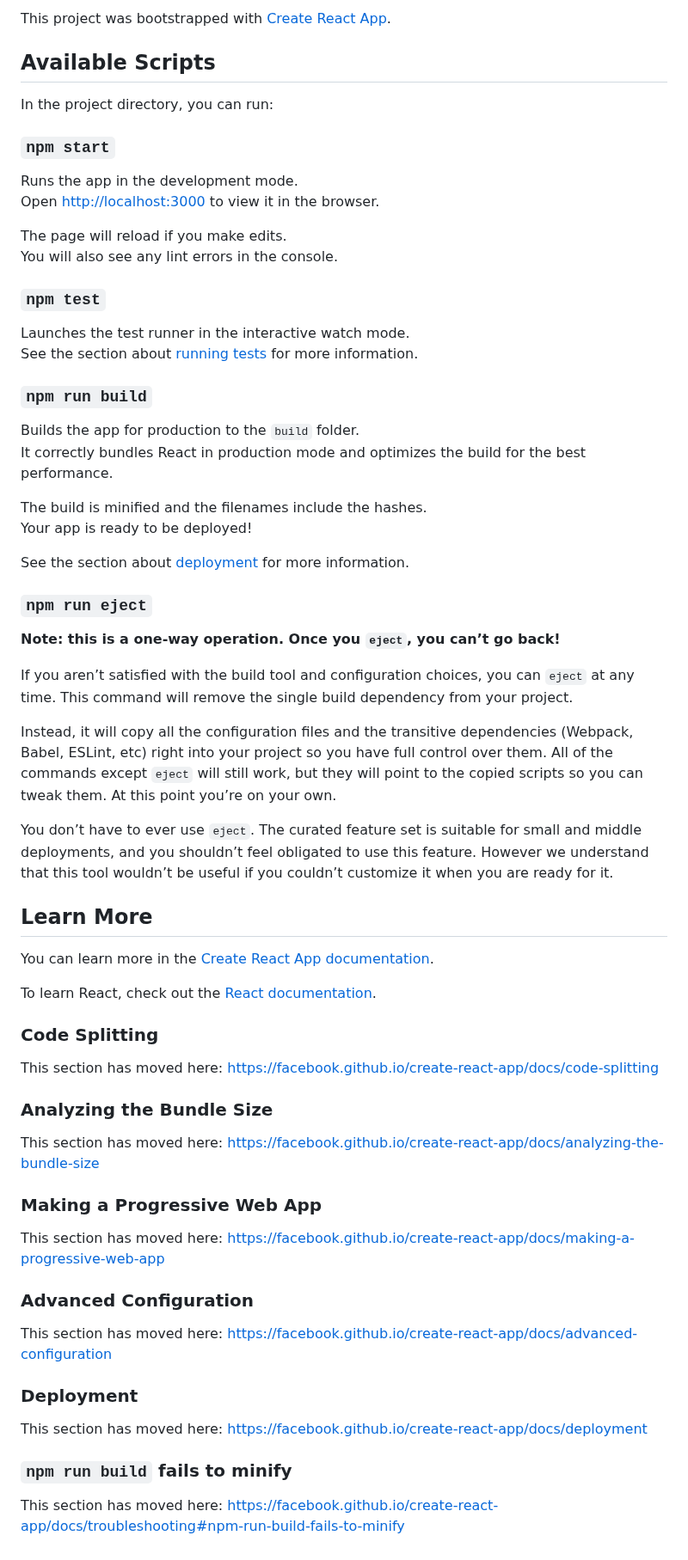
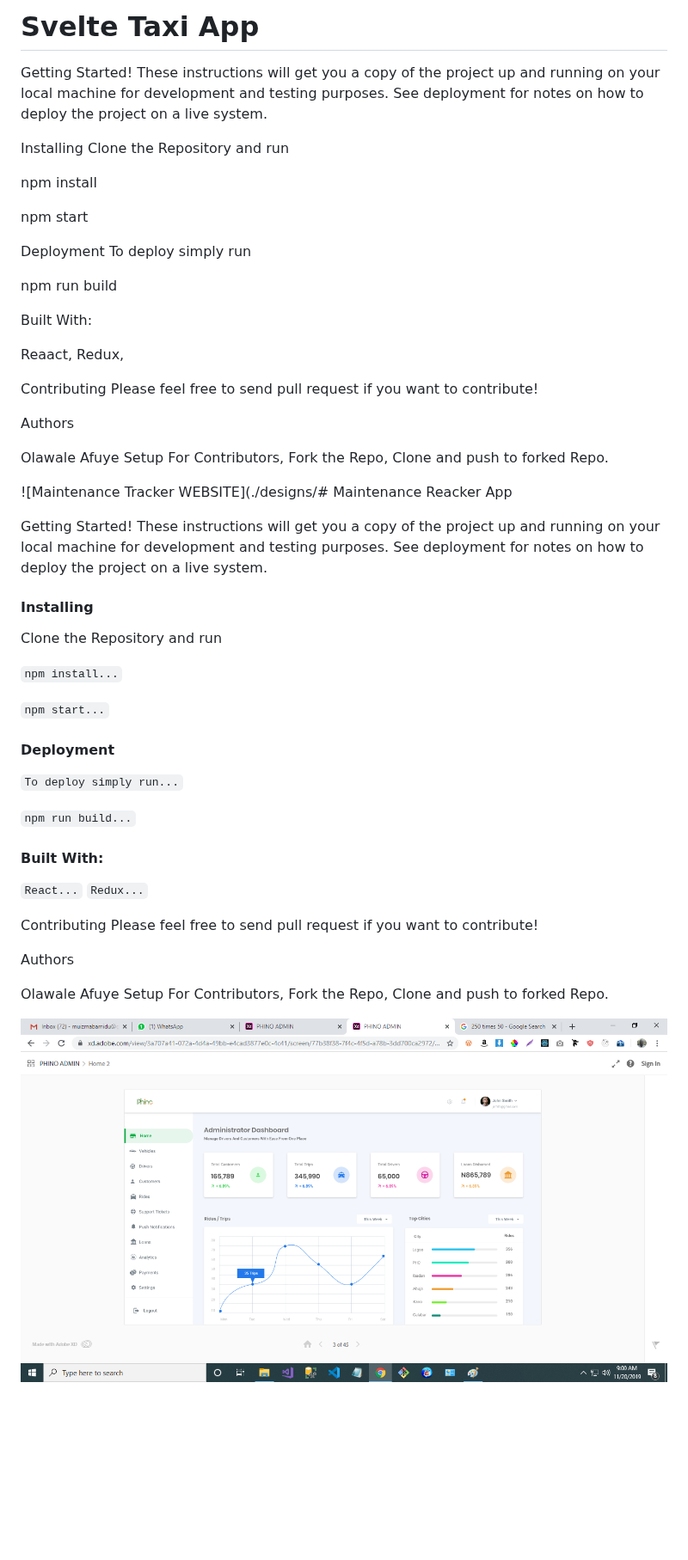
Before and after one commit to walosha/svelte_taxi, a Markdown page: README.md, the part around the change. Shown at 86% size. Rendered like a GitHub page; pictures changed too: design/svelte_taxi.png (added); blank space fills up the shorter version.

```diff
--- a/README.md
+++ b/README.md
@@ -1,68 +1,65 @@
-This project was bootstrapped with [Create React App](https://github.com/facebook/create-react-app).
+# Svelte Taxi App
 
-## Available Scripts
+Getting Started!
+These instructions will get you a copy of the project up and running on your local machine for development and testing purposes. See deployment for notes on how to deploy the project on a live system.
 
-In the project directory, you can run:
+Installing
+Clone the Repository and run
 
-### `npm start`
+npm install
 
-Runs the app in the development mode.<br />
-Open [http://localhost:3000](http://localhost:3000) to view it in the browser.
+npm start
 
-The page will reload if you make edits.<br />
-You will also see any lint errors in the console.
+Deployment
+To deploy simply run
 
-### `npm test`
+npm run build
 
-Launches the test runner in the interactive watch mode.<br />
-See the section about [running tests](https://facebook.github.io/create-react-app/docs/running-tests) for more information.
+Built With:
 
-### `npm run build`
+Reaact,
+Redux,
 
-Builds the app for production to the `build` folder.<br />
-It correctly bundles React in production mode and optimizes the build for the best performance.
 
-The build is minified and the filenames include the hashes.<br />
-Your app is ready to be deployed!
+Contributing
+Please feel free to send pull request if you want to contribute!
 
-See the section about [deployment](https://facebook.github.io/create-react-app/docs/deployment) for more information.
+Authors
 
-### `npm run eject`
+Olawale Afuye
+Setup
+For Contributors, Fork the Repo, Clone and push to forked Repo.
 
-**Note: this is a one-way operation. Once you `eject`, you can’t go back!**
+![Maintenance Tracker WEBSITE](./designs/# Maintenance Reacker App
 
-If you aren’t satisfied with the build tool and configuration choices, you can `eject` at any time. This command will remove the single build dependency from your project.
+Getting Started!
+These instructions will get you a copy of the project up and running on your local machine for development and testing purposes. See deployment for notes on how to deploy the project on a live system.
 
-Instead, it will copy all the configuration files and the transitive dependencies (Webpack, Babel, ESLint, etc) right into your project so you have full control over them. All of the commands except `eject` will still work, but they will point to the copied scripts so you can tweak them. At this point you’re on your own.
+#### Installing
+Clone the Repository and run
 
-You don’t have to ever use `eject`. The curated feature set is suitable for small and middle deployments, and you shouldn’t feel obligated to use this feature. However we understand that this tool wouldn’t be useful if you couldn’t customize it when you are ready for it.
+`npm install...`
 
-## Learn More
+`npm start...`
 
-You can learn more in the [Create React App documentation](https://facebook.github.io/create-react-app/docs/getting-started).
+#### Deployment
+`To deploy simply run...`
 
-To learn React, check out the [React documentation](https://reactjs.org/).
+`npm run build...`
 
-### Code Splitting
+#### Built With:
 
-This section has moved here: https://facebook.github.io/create-react-app/docs/code-splitting
+`React...`
+`Redux...`
 
-### Analyzing the Bundle Size
 
-This section has moved here: https://facebook.github.io/create-react-app/docs/analyzing-the-bundle-size
+Contributing
+Please feel free to send pull request if you want to contribute!
 
-### Making a Progressive Web App
+Authors
 
-This section has moved here: https://facebook.github.io/create-react-app/docs/making-a-progressive-web-app
+Olawale Afuye
+Setup
+For Contributors, Fork the Repo, Clone and push to forked Repo.
 
-### Advanced Configuration
-
-This section has moved here: https://facebook.github.io/create-react-app/docs/advanced-configuration
-
-### Deployment
-
-This section has moved here: https://facebook.github.io/create-react-app/docs/deployment
-
-### `npm run build` fails to minify
-
-This section has moved here: https://facebook.github.io/create-react-app/docs/troubleshooting#npm-run-build-fails-to-minify
+![Svelte Taxi App Picture](./design/svelte_taxi.png)
```
